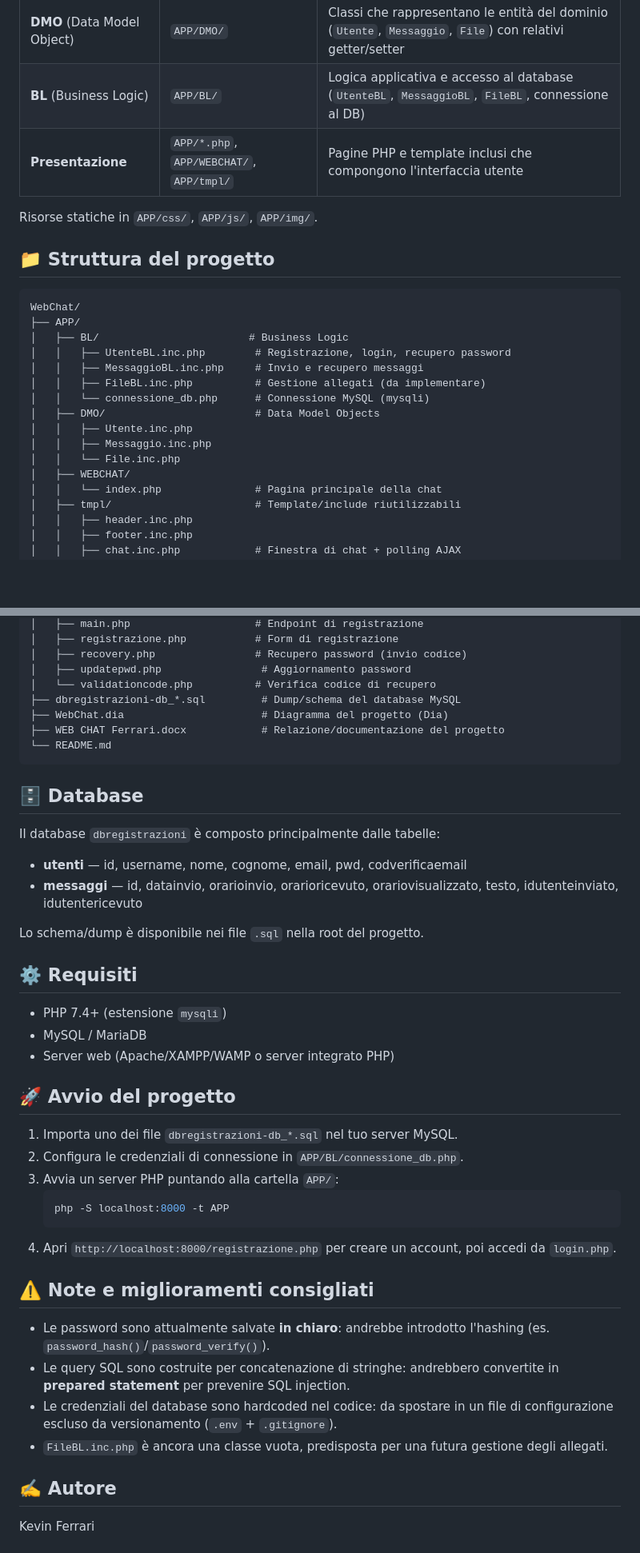
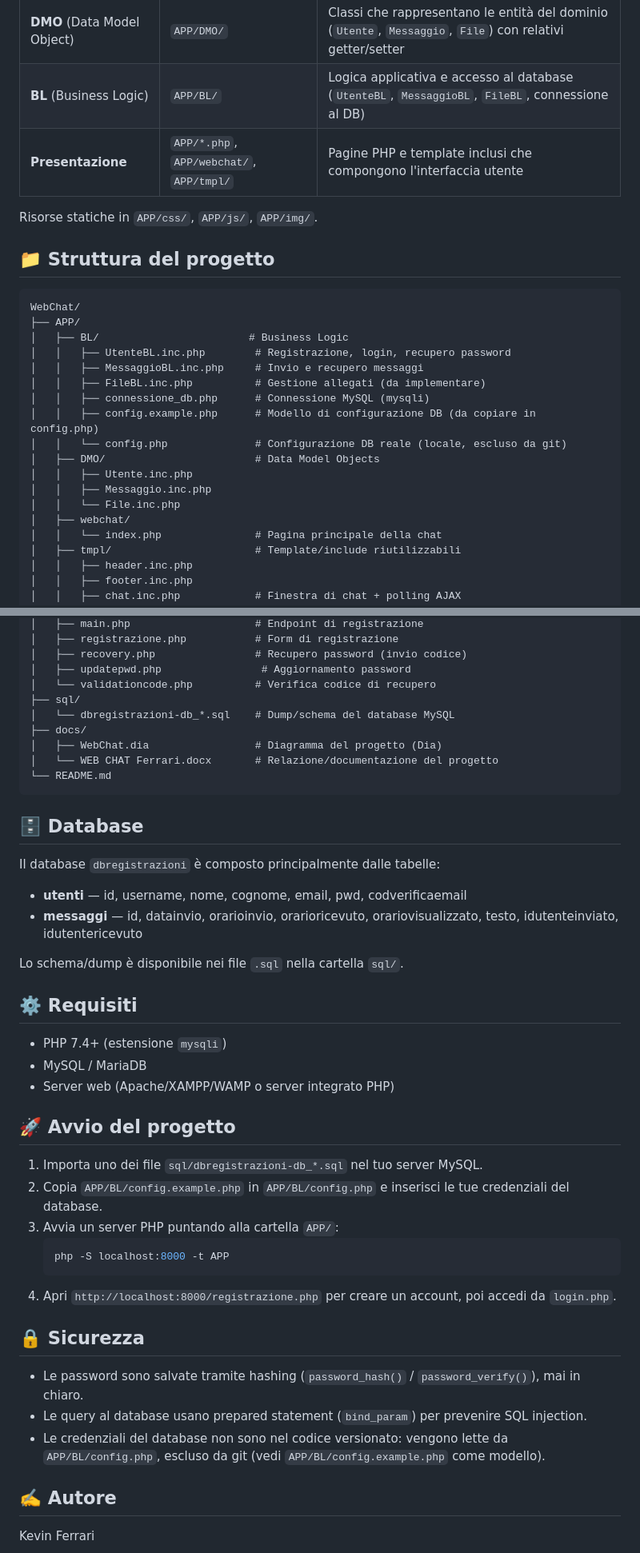
Before and after one commit to KevinFerrari0505/WebChat, a Markdown page: README.md, 2 parts joined by grey strips. Shown at 80% size. Drawn GitHub-style; blank space fills up the shorter version.

Commit message:
Fix paths and enhance security guidelines in README
Updated paths and improved security notes in README.

````diff
--- a/README.md
+++ b/README.md
@@ -18,7 +18,7 @@ Il progetto segue una separazione a tre livelli:
 |---|---|---|
 | **DMO** (Data Model Object) | `APP/DMO/` | Classi che rappresentano le entità del dominio (`Utente`, `Messaggio`, `File`) con relativi getter/setter |
 | **BL** (Business Logic) | `APP/BL/` | Logica applicativa e accesso al database (`UtenteBL`, `MessaggioBL`, `FileBL`, connessione al DB) |
-| **Presentazione** | `APP/*.php`, `APP/WEBCHAT/`, `APP/tmpl/` | Pagine PHP e template inclusi che compongono l'interfaccia utente |
+| **Presentazione** | `APP/*.php`, `APP/webchat/`, `APP/tmpl/` | Pagine PHP e template inclusi che compongono l'interfaccia utente |
 
 Risorse statiche in `APP/css/`, `APP/js/`, `APP/img/`.
 
@@ -31,12 +31,14 @@ WebChat/
 │   │   ├── UtenteBL.inc.php        # Registrazione, login, recupero password
 │   │   ├── MessaggioBL.inc.php     # Invio e recupero messaggi
 │   │   ├── FileBL.inc.php          # Gestione allegati (da implementare)
-│   │   └── connessione_db.php      # Connessione MySQL (mysqli)
+│   │   ├── connessione_db.php      # Connessione MySQL (mysqli)
+│   │   ├── config.example.php      # Modello di configurazione DB (da copiare in config.php)
+│   │   └── config.php              # Configurazione DB reale (locale, escluso da git)
 │   ├── DMO/                        # Data Model Objects
 │   │   ├── Utente.inc.php
 │   │   ├── Messaggio.inc.php
 │   │   └── File.inc.php
-│   ├── WEBCHAT/
+│   ├── webchat/
 │   │   └── index.php               # Pagina principale della chat
 │   ├── tmpl/                       # Template/include riutilizzabili
 │   │   ├── header.inc.php
@@ -57,9 +59,11 @@ WebChat/
 │   ├── recovery.php                # Recupero password (invio codice)
 │   ├── updatepwd.php                # Aggiornamento password
 │   └── validationcode.php          # Verifica codice di recupero
-├── dbregistrazioni-db_*.sql         # Dump/schema del database MySQL
-├── WebChat.dia                      # Diagramma del progetto (Dia)
-├── WEB CHAT Ferrari.docx            # Relazione/documentazione del progetto
+├── sql/
+│   └── dbregistrazioni-db_*.sql    # Dump/schema del database MySQL
+├── docs/
+│   ├── WebChat.dia                 # Diagramma del progetto (Dia)
+│   └── WEB CHAT Ferrari.docx       # Relazione/documentazione del progetto
 └── README.md
 ```
 
@@ -69,7 +73,7 @@ Il database `dbregistrazioni` è composto principalmente dalle tabelle:
 - **utenti** — id, username, nome, cognome, email, pwd, codverificaemail
 - **messaggi** — id, datainvio, orarioinvio, orarioricevuto, orariovisualizzato, testo, idutenteinviato, idutentericevuto
 
-Lo schema/dump è disponibile nei file `.sql` nella root del progetto.
+Lo schema/dump è disponibile nei file `.sql` nella cartella `sql/`.
 
 ## ⚙️ Requisiti
 
@@ -79,20 +83,19 @@ Lo schema/dump è disponibile nei file `.sql` nella root del progetto.
 
 ## 🚀 Avvio del progetto
 
-1. Importa uno dei file `dbregistrazioni-db_*.sql` nel tuo server MySQL.
-2. Configura le credenziali di connessione in `APP/BL/connessione_db.php`.
+1. Importa uno dei file `sql/dbregistrazioni-db_*.sql` nel tuo server MySQL.
+2. Copia `APP/BL/config.example.php` in `APP/BL/config.php` e inserisci le tue credenziali del database.
 3. Avvia un server PHP puntando alla cartella `APP/`:
    ```bash
    php -S localhost:8000 -t APP
    ```
 4. Apri `http://localhost:8000/registrazione.php` per creare un account, poi accedi da `login.php`.
 
-## ⚠️ Note e miglioramenti consigliati
+## 🔒 Sicurezza
 
-- Le password sono attualmente salvate **in chiaro**: andrebbe introdotto l'hashing (es. `password_hash()`/`password_verify()`).
-- Le query SQL sono costruite per concatenazione di stringhe: andrebbero convertite in **prepared statement** per prevenire SQL injection.
-- Le credenziali del database sono hardcoded nel codice: da spostare in un file di configurazione escluso da versionamento (`.env` + `.gitignore`).
-- `FileBL.inc.php` è ancora una classe vuota, predisposta per una futura gestione degli allegati.
+- Le password sono salvate tramite hashing (`password_hash()` / `password_verify()`), mai in chiaro.
+- Le query al database usano prepared statement (`bind_param`) per prevenire SQL injection.
+- Le credenziali del database non sono nel codice versionato: vengono lette da `APP/BL/config.php`, escluso da git (vedi `APP/BL/config.example.php` come modello).
 
 ## ✍️ Autore
 
````
